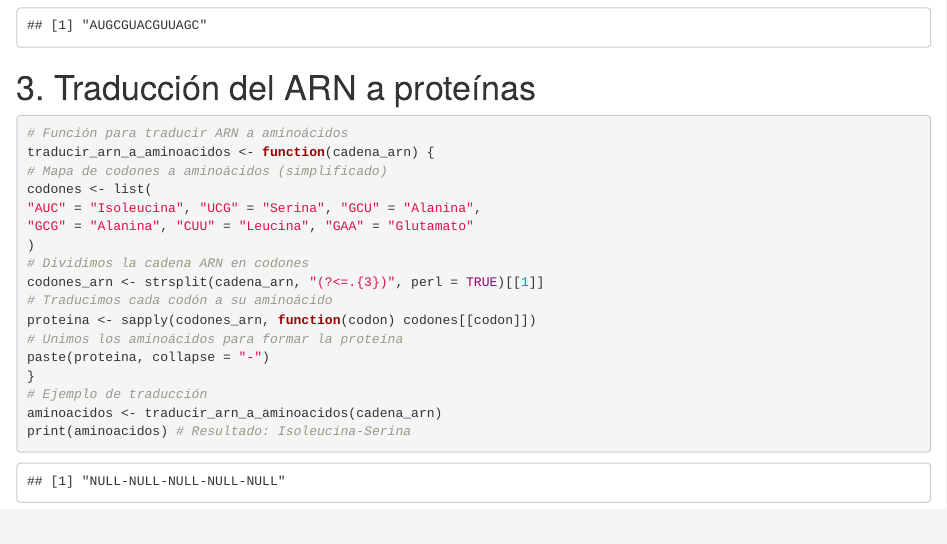
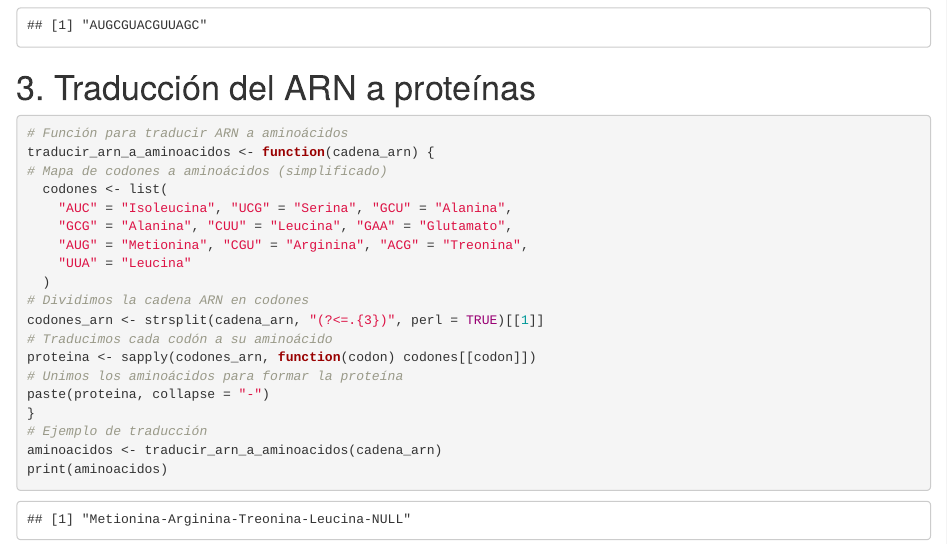
Before and after one commit to alvarogonmar/Computational-Biology-Analysis, an R Markdown document (Secuencia_de_ADN.Rmd): the page in a window 1100 px wide, from 680 px down. Rendered offline with R 4.5, knitr and Pandoc, with nearby package versions.

Commit message:
homework finished

````diff
--- a/Secuencia_de_ADN.Rmd
+++ b/Secuencia_de_ADN.Rmd
@@ -36,10 +36,12 @@ print(cadena_arn)
 # Función para traducir ARN a aminoácidos
 traducir_arn_a_aminoacidos <- function(cadena_arn) {
 # Mapa de codones a aminoácidos (simplificado)
-codones <- list(
-"AUC" = "Isoleucina", "UCG" = "Serina", "GCU" = "Alanina",
-"GCG" = "Alanina", "CUU" = "Leucina", "GAA" = "Glutamato"
-)
+  codones <- list(
+    "AUC" = "Isoleucina", "UCG" = "Serina", "GCU" = "Alanina",
+    "GCG" = "Alanina", "CUU" = "Leucina", "GAA" = "Glutamato",
+    "AUG" = "Metionina", "CGU" = "Arginina", "ACG" = "Treonina",
+    "UUA" = "Leucina"
+  )
 # Dividimos la cadena ARN en codones
 codones_arn <- strsplit(cadena_arn, "(?<=.{3})", perl = TRUE)[[1]]
 # Traducimos cada codón a su aminoácido
@@ -49,5 +51,7 @@ paste(proteina, collapse = "-")
 }
 # Ejemplo de traducción
 aminoacidos <- traducir_arn_a_aminoacidos(cadena_arn)
-print(aminoacidos) # Resultado: Isoleucina-Serina
+print(aminoacidos)
+
+
 ```
````
